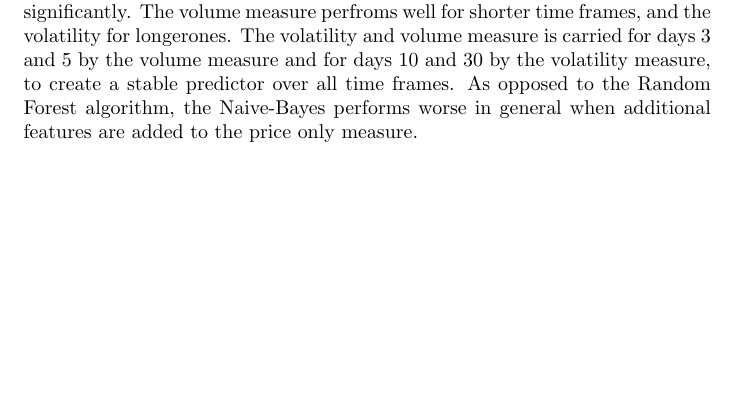
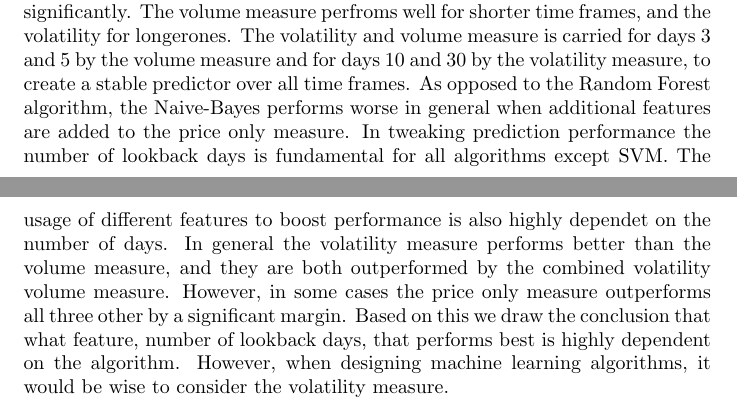
Before and after one commit to gkihlstrom/KexALaxTex, a LaTeX paper (kex.tex): part of page 27 of 28 before the commit and two parts of pages 27 and 28 of 29 after it, the two joined at a grey line, cut so that both start at the same text, the shorter picture padded with empty space. Compiled offline with pdfLaTeX.

Commit message:
Conclusion done

```diff
--- a/kex.tex
+++ b/kex.tex
@@ -484,7 +484,7 @@ The price only configuration seems to be have improved accuracy rates with the i
 At the 2 days of lookback mark there are two clear groups, the ELM and Naive-Bayes significantly outperforming the Random Forest and SVM. As more days are added, the performance of Naive-Bayes and ELM decrease and the Random Forest performance increases, leaving all three on a comparable level. The SVM, however, only make negligible changes in performance. This indicates that Random Forest is better suited for longer timescales, whereas ELM and Naive-Bayes are better suited for shorter ones, and SVM performance is not significantly affected by addition of past data.
 
 \section{Conclusions}
-It is difficult to draw any general conclusions that apply to all algorithms, instead we can conclude that the optimal combinations of features and days of the algorithms vary. For the SVM using additional measure, as opposed to only price data, is beneficial for short time frames. When using additional features, volatility should be used. However, as more days are used this addition of data will impair predictive performance. As with the SVM, the volatility measure outperforms volume for the ELM. Combing the two does seem to give a boost in performance for days 3 to 10. Unlike the SVM, for the ELM there are no trends in optimal performace over time. However, using the price and volatility measure for 2 days lookback outperforms all othe combinations and algorithms. For Random Forest the addition of feature parameters increases performance significantly. The volume measure perfroms well for shorter time frames, and the volatility for longerones. The volatility and volume measure is carried for days 3 and 5 by the volume measure and for days 10 and 30 by the volatility measure, to create a stable predictor over all time frames. As opposed to the Random Forest algorithm, the Naive-Bayes performs worse in general when additional features are added to the price only measure.
+It is difficult to draw any general conclusions that apply to all algorithms, instead we can conclude that the optimal combinations of features and days of the algorithms vary. For the SVM using additional measure, as opposed to only price data, is beneficial for short time frames. When using additional features, volatility should be used. However, as more days are used this addition of data will impair predictive performance. As with the SVM, the volatility measure outperforms volume for the ELM. Combing the two does seem to give a boost in performance for days 3 to 10. Unlike the SVM, for the ELM there are no trends in optimal performace over time. However, using the price and volatility measure for 2 days lookback outperforms all othe combinations and algorithms. For Random Forest the addition of feature parameters increases performance significantly. The volume measure perfroms well for shorter time frames, and the volatility for longerones. The volatility and volume measure is carried for days 3 and 5 by the volume measure and for days 10 and 30 by the volatility measure, to create a stable predictor over all time frames. As opposed to the Random Forest algorithm, the Naive-Bayes performs worse in general when additional features are added to the price only measure. In tweaking prediction performance the number of lookback days is fundamental for all algorithms except SVM. The usage of different features to boost performance is also highly dependet on the number of days. In general the volatility measure performs better than the volume measure, and they are both outperformed by the combined volatility volume measure.  However, in some cases the price only measure outperforms all three other by a significant margin. Based on this we draw the conclusion that what feature, number of lookback days, that performs best is highly dependent on the algorithm. However, when designing machine learning algorithms, it would be wise to consider the volatility measure.
 
 
 \newpage
```
